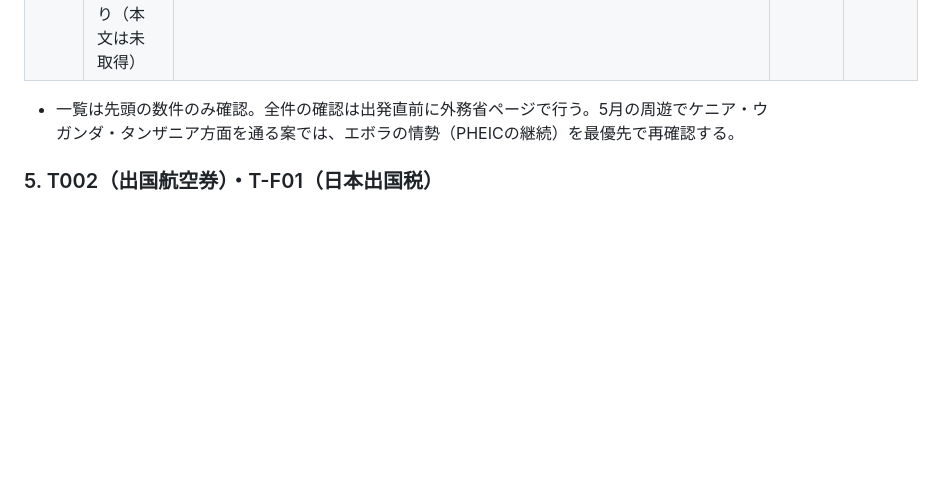
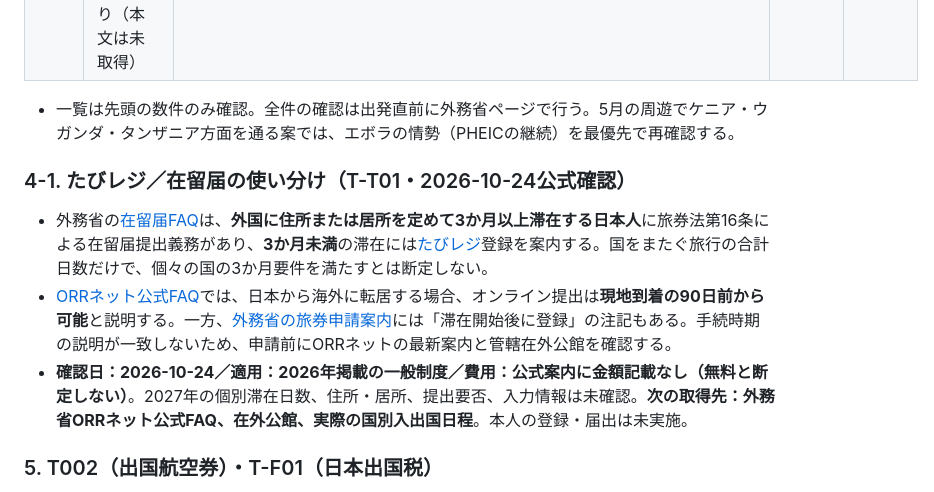
Before and after one commit to Rikkyhub/studying-abroad, a Markdown page: research/prep-priority2-tasks.md, the part around the change. Drawn GitHub-style; blank space fills up the shorter version.

Commit message:
docs: verify MOFA overseas residence registration threshold and timing (T-T01)

```diff
--- a/research/prep-priority2-tasks.md
+++ b/research/prep-priority2-tasks.md
@@ -73,6 +73,12 @@
 
 - 一覧は先頭の数件のみ確認。全件の確認は出発直前に外務省ページで行う。5月の周遊でケニア・ウガンダ・タンザニア方面を通る案では、エボラの情勢（PHEICの継続）を最優先で再確認する。
 
+### 4-1. たびレジ／在留届の使い分け（T-T01・2026-10-24公式確認）
+
+- 外務省の[在留届FAQ](https://www.ezairyu.mofa.go.jp/RRnet/faq.html)は、**外国に住所または居所を定めて3か月以上滞在する日本人**に旅券法第16条による在留届提出義務があり、**3か月未満**の滞在には[たびレジ](https://www.ezairyu.mofa.go.jp/tabireg/index.html)登録を案内する。国をまたぐ旅行の合計日数だけで、個々の国の3か月要件を満たすとは断定しない。
+- [ORRネット公式FAQ](https://www.ezairyu.mofa.go.jp/RRnet/faq.html)では、日本から海外に転居する場合、オンライン提出は**現地到着の90日前から可能**と説明する。一方、[外務省の旅券申請案内](https://www.mofa.go.jp/mofaj/toko/passport/pass_2.html)には「滞在開始後に登録」の注記もある。手続時期の説明が一致しないため、申請前にORRネットの最新案内と管轄在外公館を確認する。
+- **確認日：2026-10-24／適用：2026年掲載の一般制度／費用：公式案内に金額記載なし（無料と断定しない）**。2027年の個別滞在日数、住所・居所、提出要否、入力情報は未確認。**次の取得先：外務省ORRネット公式FAQ、在外公館、実際の国別入出国日程**。本人の登録・届出は未実施。
+
 ### 5. T002（出国航空券）・T-F01（日本出国税）
 - 入国条件・出国航空券の選択肢は [visa-and-immigration.md](visa-and-immigration.md) §2-1。航空会社のチェックイン運用・2027年の便と運賃は引き続き**未確認**。
 - **2026-10-24一次資料確認：国際観光旅客税**。国税庁 No.7195（**2026-07-01現在法令**）では、日本から航空機・船舶で出国する旅客は原則**1人1回3,000円（JPY）**。留学目的も対象。航空会社等が原則チケット代金に上乗せして徴収するため、**税込みの航空券見積に別途3,000円を二重計上しない**。2026-07-01より前に締結した一定の運送契約は旧税率1,000円の経過措置あり。**マニラ→アフリカ便そのものは日本からの出国ではない**ので、この日本の税を機械的に追加しない。出典：https://www.nta.go.jp/taxes/shiraberu/taxanswer/inshi/7195.htm （確認日2026-10-24）。
```
